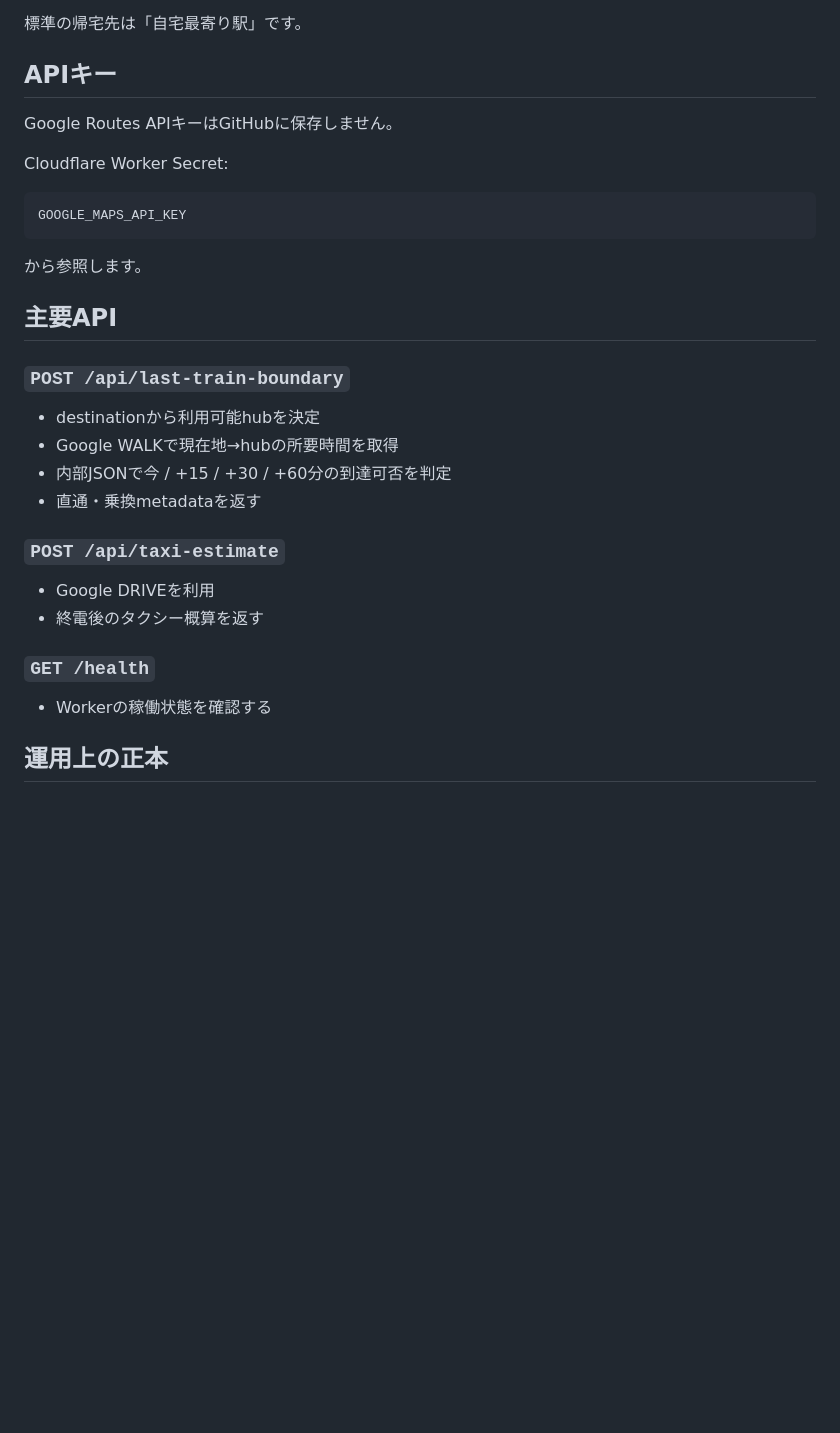
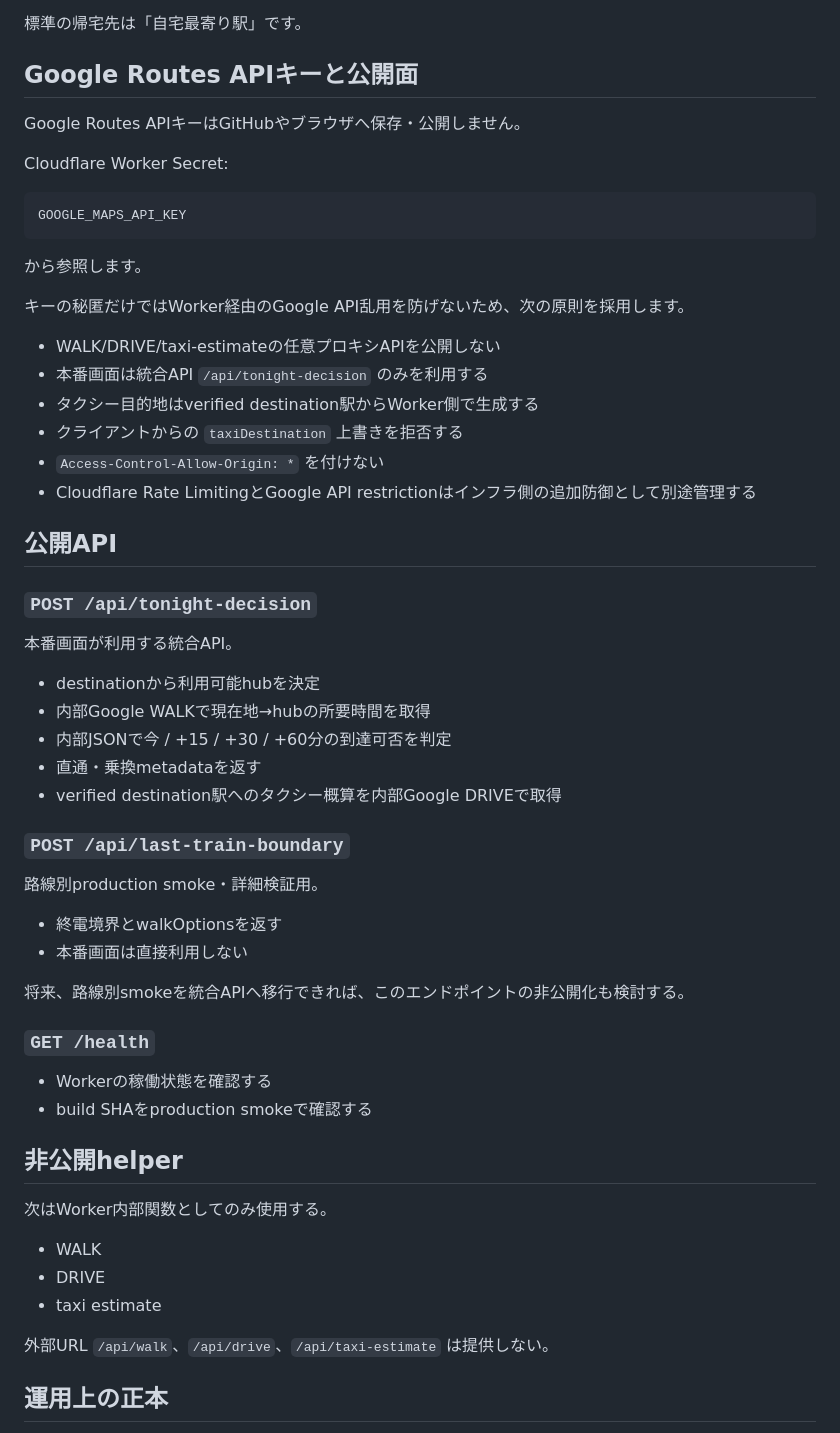
Before and after one commit to ha-rookie/ato-ippai-navi, a Markdown page: docs/architecture.md, the part around one of its changes. GitHub-like rendering; blank space fills up the shorter version.

Commit message:
docs: document internal Google Routes helpers

```diff
--- a/docs/architecture.md
+++ b/docs/architecture.md
@@ -187,9 +190,9 @@ MVPではデータベースを使用しません。
 
 標準の帰宅先は「自宅最寄り駅」です。
 
-## APIキー
+## Google Routes APIキーと公開面
 
-Google Routes APIキーはGitHubに保存しません。
+Google Routes APIキーはGitHubやブラウザへ保存・公開しません。
 
 Cloudflare Worker Secret:
 
@@ -199,23 +202,50 @@ GOOGLE_MAPS_API_KEY
 
 から参照します。
 
-## 主要API
+キーの秘匿だけではWorker経由のGoogle API乱用を防げないため、次の原則を採用します。
+
+- WALK/DRIVE/taxi-estimateの任意プロキシAPIを公開しない
+- 本番画面は統合API `/api/tonight-decision` のみを利用する
+- タクシー目的地はverified destination駅からWorker側で生成する
+- クライアントからの `taxiDestination` 上書きを拒否する
+- `Access-Control-Allow-Origin: *` を付けない
+- Cloudflare Rate LimitingとGoogle API restrictionはインフラ側の追加防御として別途管理する
+
+## 公開API
+
+### `POST /api/tonight-decision`
+
+本番画面が利用する統合API。
+
+- destinationから利用可能hubを決定
+- 内部Google WALKで現在地→hubの所要時間を取得
+- 内部JSONで今 / +15 / +30 / +60分の到達可否を判定
+- 直通・乗換metadataを返す
+- verified destination駅へのタクシー概算を内部Google DRIVEで取得
 
 ### `POST /api/last-train-boundary`
 
-- destinationから利用可能hubを決定
-- Google WALKで現在地→hubの所要時間を取得
-- 内部JSONで今 / +15 / +30 / +60分の到達可否を判定
-- 直通・乗換metadataを返す
+路線別production smoke・詳細検証用。
 
-### `POST /api/taxi-estimate`
+- 終電境界とwalkOptionsを返す
+- 本番画面は直接利用しない
 
-- Google DRIVEを利用
-- 終電後のタクシー概算を返す
+将来、路線別smokeを統合APIへ移行できれば、このエンドポイントの非公開化も検討する。
 
 ### `GET /health`
 
 - Workerの稼働状態を確認する
+- build SHAをproduction smokeで確認する
+
+## 非公開helper
+
+次はWorker内部関数としてのみ使用する。
+
+- WALK
+- DRIVE
+- taxi estimate
+
+外部URL `/api/walk`、`/api/drive`、`/api/taxi-estimate` は提供しない。
 
 ## 運用上の正本
 
```
Also changed, not shown: other parts of docs/architecture.md (+20 -17 lines).
